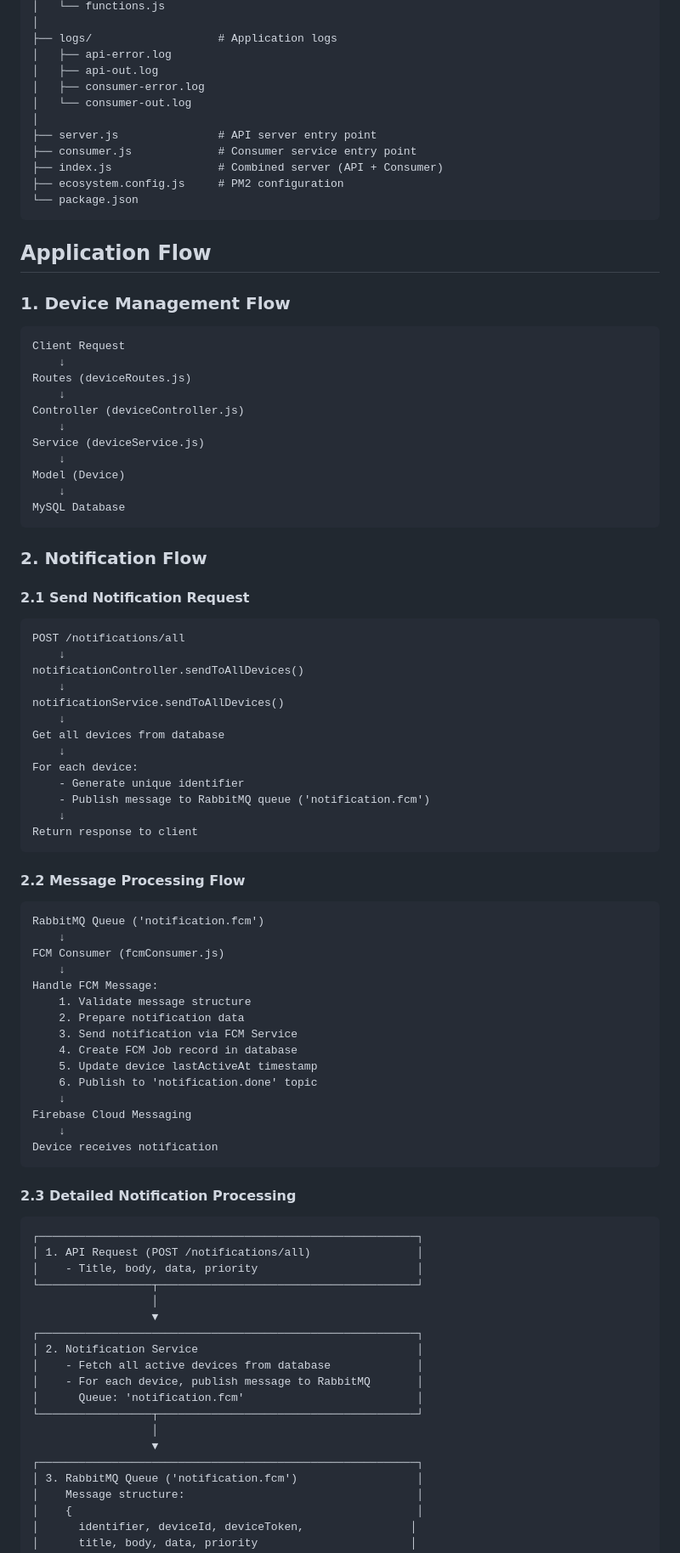
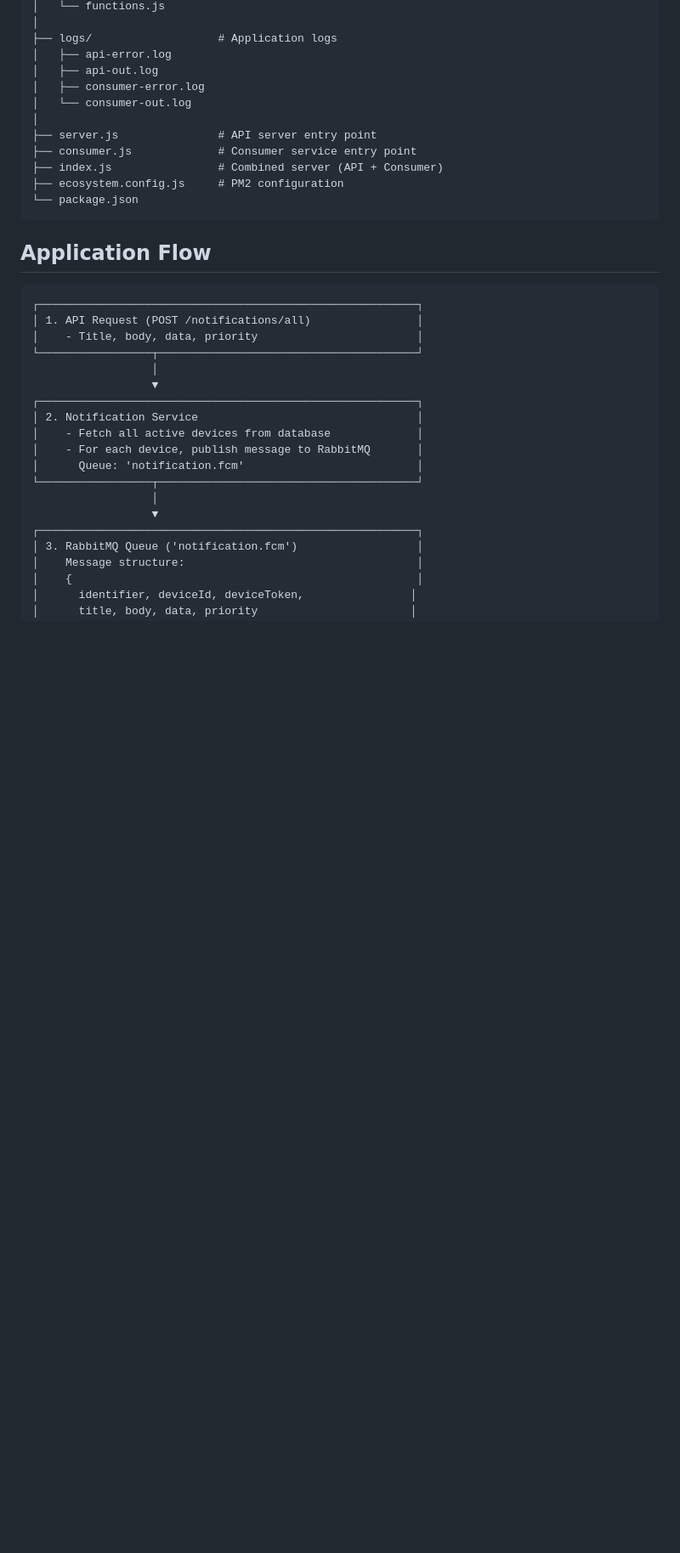
Before and after one commit to exralvio/fcm-test-app, a Markdown page: README.md, the part around one of its changes. Shown at 85% size. Rendered like a GitHub page; blank space fills up the shorter version.

````diff
--- a/README.md
+++ b/README.md
@@ -72,65 +111,6 @@ imbee-test/
 ```
 
 ## Application Flow
-
-### 1. Device Management Flow
-
-```
-Client Request
-    ↓
-Routes (deviceRoutes.js)
-    ↓
-Controller (deviceController.js)
-    ↓
-Service (deviceService.js)
-    ↓
-Model (Device)
-    ↓
-MySQL Database
-```
-
-### 2. Notification Flow
-
-#### 2.1 Send Notification Request
-
-```
-POST /notifications/all
-    ↓
-notificationController.sendToAllDevices()
-    ↓
-notificationService.sendToAllDevices()
-    ↓
-Get all devices from database
-    ↓
-For each device:
-    - Generate unique identifier
-    - Publish message to RabbitMQ queue ('notification.fcm')
-    ↓
-Return response to client
-```
-
-#### 2.2 Message Processing Flow
-
-```
-RabbitMQ Queue ('notification.fcm')
-    ↓
-FCM Consumer (fcmConsumer.js)
-    ↓
-Handle FCM Message:
-    1. Validate message structure
-    2. Prepare notification data
-    3. Send notification via FCM Service
-    4. Create FCM Job record in database
-    5. Update device lastActiveAt timestamp
-    6. Publish to 'notification.done' topic
-    ↓
-Firebase Cloud Messaging
-    ↓
-Device receives notification
-```
-
-#### 2.3 Detailed Notification Processing
-
 ```
 ┌─────────────────────────────────────────────────────────┐
 │ 1. API Request (POST /notifications/all)                │
````
Also changed, not shown: other parts of README.md (+78 -18 lines).
